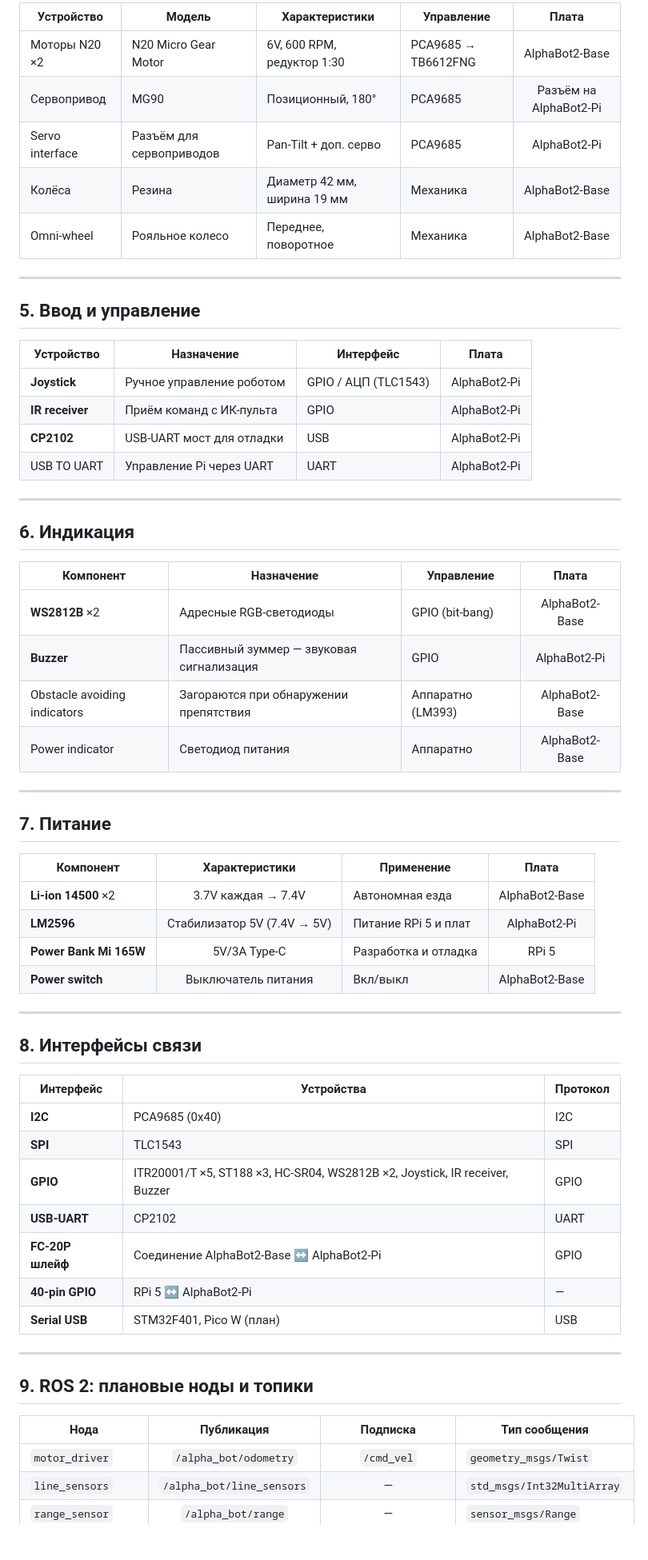
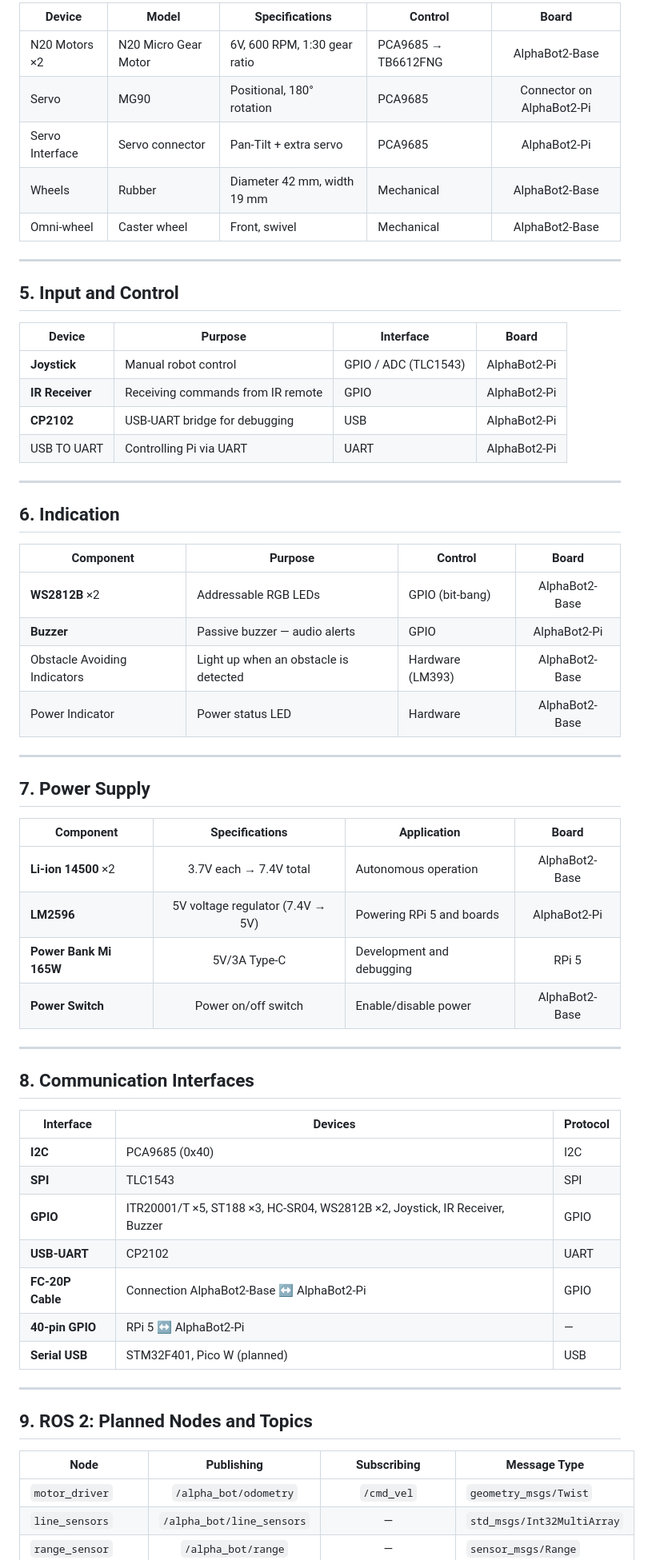
Before and after one commit to al-sapsan/AlphaBot, a Markdown page: README.md, the part around one of its changes. Shown at 80% size. GitHub-like rendering; blank space fills up the shorter version.

```diff
--- a/README.md
+++ b/README.md
@@ -65,65 +65,65 @@
 
-| Устройство | Модель | Характеристики | Управление | Плата |
-|------------|--------|----------------|------------|:-----:|
-| Моторы N20 ×2 | N20 Micro Gear Motor | 6V, 600 RPM, редуктор 1:30 | PCA9685 → TB6612FNG | AlphaBot2-Base |
-| Сервопривод | MG90 | Позиционный, 180° | PCA9685 | Разъём на AlphaBot2-Pi |
-| Servo interface | Разъём для сервоприводов | Pan-Tilt + доп. серво | PCA9685 | AlphaBot2-Pi |
-| Колёса | Резина | Диаметр 42 мм, ширина 19 мм | Механика | AlphaBot2-Base |
-| Omni-wheel | Рояльное колесо | Переднее, поворотное | Механика | AlphaBot2-Base |
+| Device | Model | Specifications | Control | Board |
+|--------|-------|----------------|---------|:-----:|
+| N20 Motors ×2 | N20 Micro Gear Motor | 6V, 600 RPM, 1:30 gear ratio | PCA9685 → TB6612FNG | AlphaBot2-Base |
+| Servo | MG90 | Positional, 180° rotation | PCA9685 | Connector on AlphaBot2-Pi |
+| Servo Interface | Servo connector | Pan-Tilt + extra servo | PCA9685 | AlphaBot2-Pi |
+| Wheels | Rubber | Diameter 42 mm, width 19 mm | Mechanical | AlphaBot2-Base |
+| Omni-wheel | Caster wheel | Front, swivel | Mechanical | AlphaBot2-Base |
 
 ---
 
-## 5. Ввод и управление
+## 5. Input and Control
 
-| Устройство | Назначение | Интерфейс | Плата |
-|------------|------------|-----------|:-----:|
-| **Joystick** | Ручное управление роботом | GPIO / АЦП (TLC1543) | AlphaBot2-Pi |
-| **IR receiver** | Приём команд с ИК-пульта | GPIO | AlphaBot2-Pi |
-| **CP2102** | USB-UART мост для отладки | USB | AlphaBot2-Pi |
-| USB TO UART | Управление Pi через UART | UART | AlphaBot2-Pi |
+| Device | Purpose | Interface | Board |
+|--------|---------|-----------|:-----:|
+| **Joystick** | Manual robot control | GPIO / ADC (TLC1543) | AlphaBot2-Pi |
+| **IR Receiver** | Receiving commands from IR remote | GPIO | AlphaBot2-Pi |
+| **CP2102** | USB-UART bridge for debugging | USB | AlphaBot2-Pi |
+| USB TO UART | Controlling Pi via UART | UART | AlphaBot2-Pi |
 
 ---
 
-## 6. Индикация
+## 6. Indication
 
-| Компонент | Назначение | Управление | Плата |
-|-----------|------------|------------|:-----:|
-| **WS2812B** ×2 | Адресные RGB-светодиоды | GPIO (bit-bang) | AlphaBot2-Base |
-| **Buzzer** | Пассивный зуммер — звуковая сигнализация | GPIO | AlphaBot2-Pi |
-| Obstacle avoiding indicators | Загораются при обнаружении препятствия | Аппаратно (LM393) | AlphaBot2-Base |
-| Power indicator | Светодиод питания | Аппаратно | AlphaBot2-Base |
+| Component | Purpose | Control | Board |
+|-----------|---------|---------|:-----:|
+| **WS2812B** ×2 | Addressable RGB LEDs | GPIO (bit-bang) | AlphaBot2-Base |
+| **Buzzer** | Passive buzzer — audio alerts | GPIO | AlphaBot2-Pi |
+| Obstacle Avoiding Indicators | Light up when an obstacle is detected | Hardware (LM393) | AlphaBot2-Base |
+| Power Indicator | Power status LED | Hardware | AlphaBot2-Base |
 
 ---
 
-## 7. Питание
+## 7. Power Supply
 
-| Компонент | Характеристики | Применение | Плата |
-|-----------|:---:|------------|:-----:|
-| **Li-ion 14500** ×2 | 3.7V каждая → 7.4V | Автономная езда | AlphaBot2-Base |
-| **LM2596** | Стабилизатор 5V (7.4V → 5V) | Питание RPi 5 и плат | AlphaBot2-Pi |
-| **Power Bank Mi 165W** | 5V/3A Type-C | Разработка и отладка | RPi 5 |
-| **Power switch** | Выключатель питания | Вкл/выкл | AlphaBot2-Base |
+| Component | Specifications | Application | Board |
+|-----------|:---------------:|-------------|:-----:|
+| **Li-ion 14500** ×2 | 3.7V each → 7.4V total | Autonomous operation | AlphaBot2-Base |
+| **LM2596** | 5V voltage regulator (7.4V → 5V) | Powering RPi 5 and boards | AlphaBot2-Pi |
+| **Power Bank Mi 165W** | 5V/3A Type-C | Development and debugging | RPi 5 |
+| **Power Switch** | Power on/off switch | Enable/disable power | AlphaBot2-Base |
 
 ---
 
-## 8. Интерфейсы связи
+## 8. Communication Interfaces
 
-| Интерфейс | Устройства | Протокол |
-|-----------|------------|----------|
+| Interface | Devices | Protocol |
+|-----------|---------|----------|
 | **I2C** | PCA9685 (0x40) | I2C |
 | **SPI** | TLC1543 | SPI |
-| **GPIO** | ITR20001/T ×5, ST188 ×3, HC-SR04, WS2812B ×2, Joystick, IR receiver, Buzzer | GPIO |
+| **GPIO** | ITR20001/T ×5, ST188 ×3, HC-SR04, WS2812B ×2, Joystick, IR Receiver, Buzzer | GPIO |
 | **USB-UART** | CP2102 | UART |
-| **FC-20P шлейф** | Соединение AlphaBot2-Base ↔ AlphaBot2-Pi | GPIO |
+| **FC-20P Cable** | Connection AlphaBot2-Base ↔ AlphaBot2-Pi | GPIO |
 | **40-pin GPIO** | RPi 5 ↔ AlphaBot2-Pi | — |
-| **Serial USB** | STM32F401, Pico W (план) | USB |
+| **Serial USB** | STM32F401, Pico W (planned) | USB |
 
 ---
 
-## 9. ROS 2: плановые ноды и топики
+## 9. ROS 2: Planned Nodes and Topics
 
-| Нода | Публикация | Подписка | Тип сообщения |
-|------|:---:|:---:|---------------|
+| Node | Publishing | Subscribing | Message Type |
+|------|:----------:|:-----------:|--------------|
 | `motor_driver` | `/alpha_bot/odometry` | `/cmd_vel` | `geometry_msgs/Twist` |
 | `line_sensors` | `/alpha_bot/line_sensors` | — | `std_msgs/Int32MultiArray` |
 | `range_sensor` | `/alpha_bot/range` | — | `sensor_msgs/Range` |
```
Also changed, not shown: other parts of README.md (+64 -64 lines).
